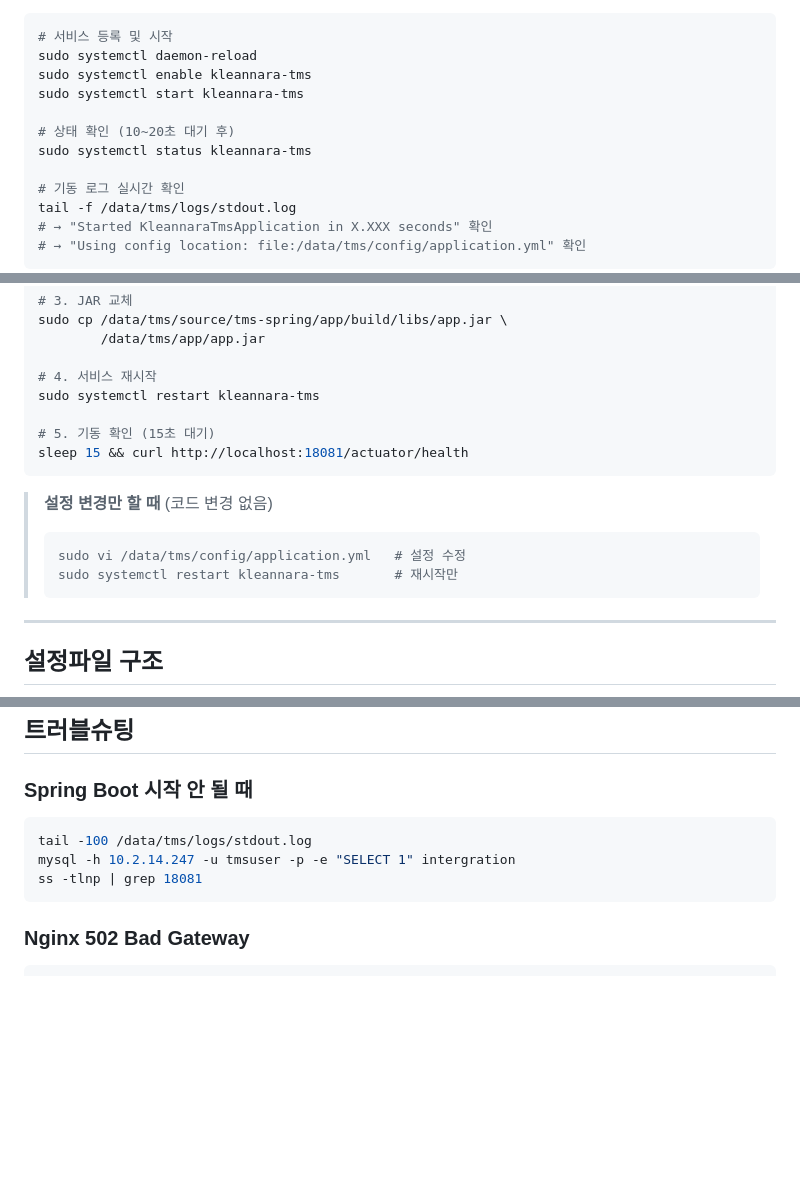
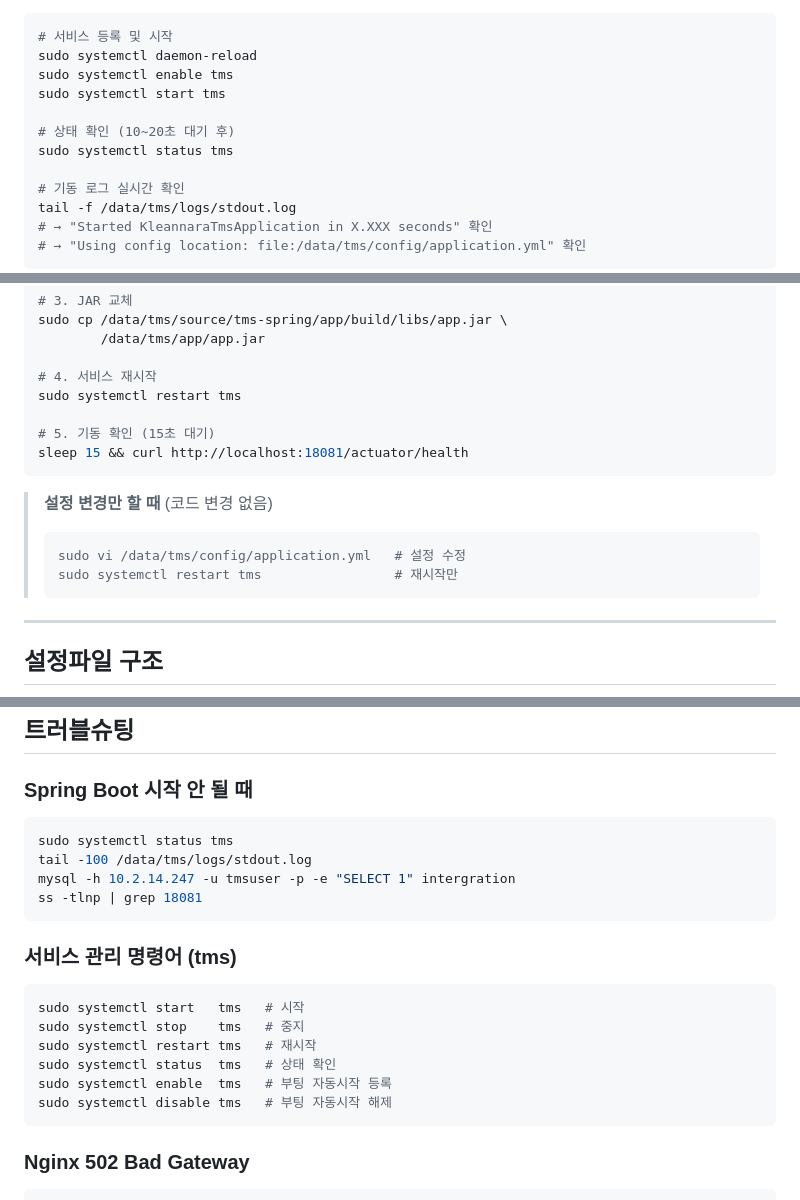
Before and after one commit to chatgptAX2/kleannara.tms, a Markdown page: DEPLOY.md, 3 parts joined by grey strips. Drawn GitHub-style; blank space fills up the shorter version.

Commit message:
docs: DEPLOY.md 서비스명 kleannara-tms → tms 전체 변경
- /etc/systemd/system/tms.service 로 변경
- systemctl enable/start/restart/stop 명령 모두 tms 로 통일
- 트러블슈팅 섹션에 서비스 관리 명령어 표 추가
- 아키텍처 다이어그램 JAR명 app.jar 로 수정

````diff
--- a/DEPLOY.md
+++ b/DEPLOY.md
@@ -290,11 +290,11 @@ WantedBy=multi-user.target
 ```bash
 # 서비스 등록 및 시작
 sudo systemctl daemon-reload
-sudo systemctl enable kleannara-tms
-sudo systemctl start kleannara-tms
+sudo systemctl enable tms
+sudo systemctl start tms
 
 # 상태 확인 (10~20초 대기 후)
-sudo systemctl status kleannara-tms
+sudo systemctl status tms
 
 # 기동 로그 실시간 확인
 tail -f /data/tms/logs/stdout.log
@@ -378,7 +378,7 @@ sudo cp /data/tms/source/tms-spring/app/build/libs/app.jar \
         /data/tms/app/app.jar
 
 # 4. 서비스 재시작
-sudo systemctl restart kleannara-tms
+sudo systemctl restart tms
 
 # 5. 기동 확인 (15초 대기)
 sleep 15 && curl http://localhost:18081/actuator/health
@@ -387,7 +387,7 @@ sleep 15 && curl http://localhost:18081/actuator/health
 > **설정 변경만 할 때** (코드 변경 없음)
 > ```bash
 > sudo vi /data/tms/config/application.yml   # 설정 수정
-> sudo systemctl restart kleannara-tms       # 재시작만
+> sudo systemctl restart tms                 # 재시작만
 > ```
 
 ---
@@ -409,9 +409,20 @@ sleep 15 && curl http://localhost:18081/actuator/health
 
 ### Spring Boot 시작 안 될 때
 ```bash
+sudo systemctl status tms
 tail -100 /data/tms/logs/stdout.log
 mysql -h 10.2.14.247 -u tmsuser -p -e "SELECT 1" intergration
 ss -tlnp | grep 18081
+```
+
+### 서비스 관리 명령어 (tms)
+```bash
+sudo systemctl start   tms   # 시작
+sudo systemctl stop    tms   # 중지
+sudo systemctl restart tms   # 재시작
+sudo systemctl status  tms   # 상태 확인
+sudo systemctl enable  tms   # 부팅 자동시작 등록
+sudo systemctl disable tms   # 부팅 자동시작 해제
 ```
 
 ### Nginx 502 Bad Gateway
````
Also changed, not shown: other parts of DEPLOY.md (+2 -2 lines).
